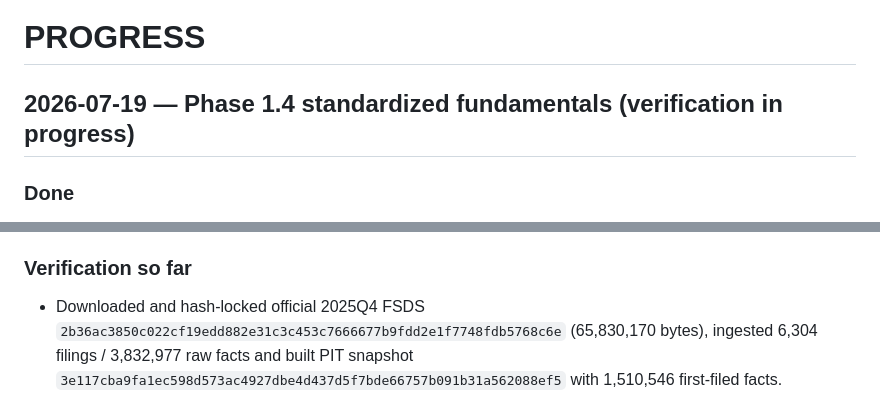
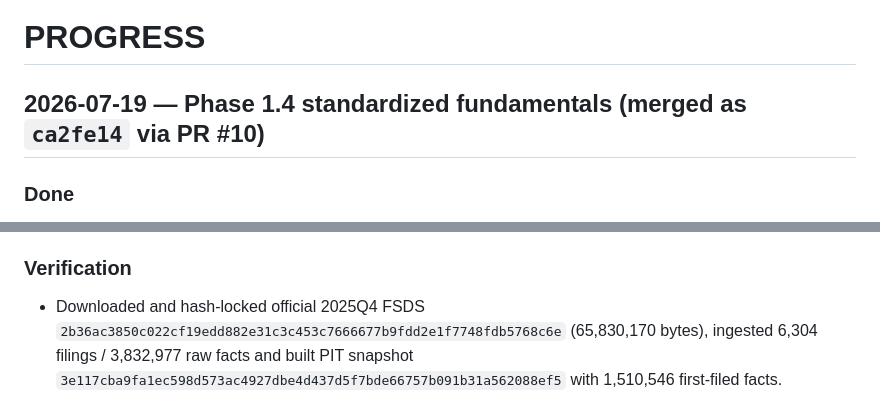
Before and after one commit to infenglov-hue/USInv, a Markdown page: docs/PROGRESS.md, 2 parts joined by grey strips. Drawn GitHub-style.

Commit message:
Record Phase 1.4 merge (#11)
Co-authored-by: Kerem <keremdemirbas53@gmail.com>

```diff
--- a/docs/PROGRESS.md
+++ b/docs/PROGRESS.md
@@ -1,6 +1,6 @@
 # PROGRESS
 
-## 2026-07-19 — Phase 1.4 standardized fundamentals (verification in progress)
+## 2026-07-19 — Phase 1.4 standardized fundamentals (merged as `ca2fe14` via PR #10)
 
 ### Done
 
@@ -23,7 +23,7 @@
   Coca-Cola calendar FY, Apple offset FY, American Resources restatement,
   Splash Beverage custom-tag revenue and Mesa Air 10-KT quarantine.
 
-### Verification so far
+### Verification
 
 - Downloaded and hash-locked official 2025Q4 FSDS
   `2b36ac3850c022cf19edd882e31c3c453c7666677b9fdd2e1f7748fdb5768c6e`
```
